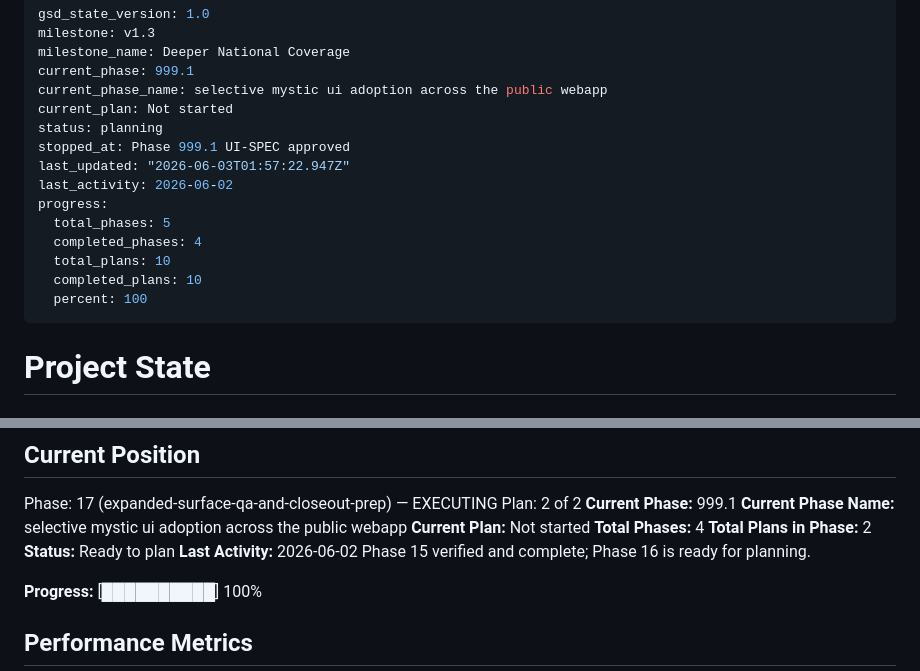
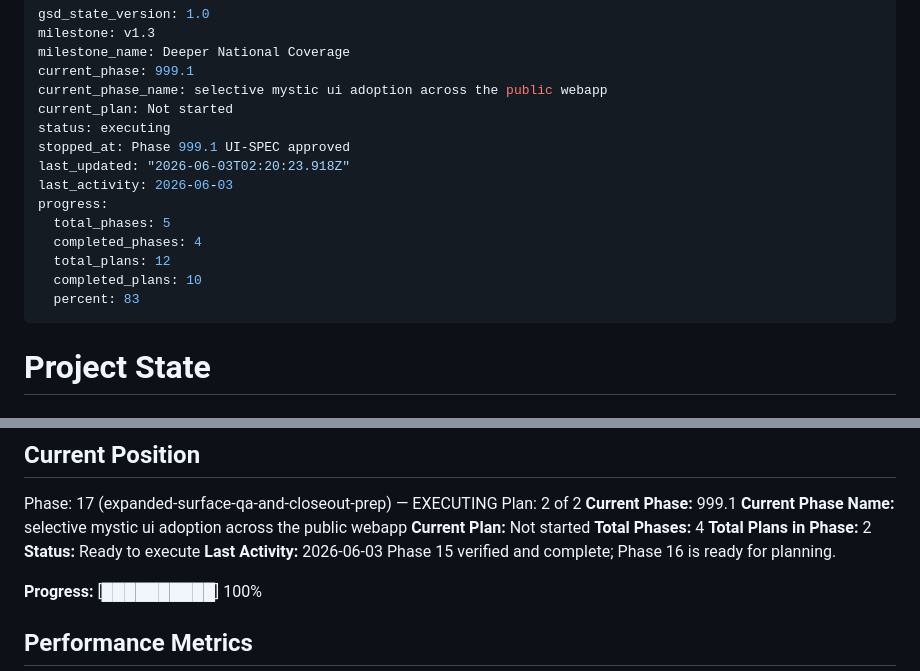
Before and after one commit to pRizz/bitcoin-bond-proposal, a Markdown page: .planning/STATE.md, 2 parts joined by grey strips. Rendered like a GitHub page.

Commit message:
docs(state): record phase 999.1 planned

```diff
--- a/.planning/STATE.md
+++ b/.planning/STATE.md
@@ -5,16 +5,16 @@ milestone_name: Deeper National Coverage
 current_phase: 999.1
 current_phase_name: selective mystic ui adoption across the public webapp
 current_plan: Not started
-status: planning
+status: executing
 stopped_at: Phase 999.1 UI-SPEC approved
-last_updated: "2026-06-03T01:57:22.947Z"
-last_activity: 2026-06-02
+last_updated: "2026-06-03T02:20:23.918Z"
+last_activity: 2026-06-03
 progress:
   total_phases: 5
   completed_phases: 4
-  total_plans: 10
+  total_plans: 12
   completed_plans: 10
-  percent: 100
+  percent: 83
 ---
 
 # Project State
@@ -35,8 +35,8 @@ Plan: 2 of 2
 **Current Plan:** Not started
 **Total Phases:** 4
 **Total Plans in Phase:** 2
-**Status:** Ready to plan
-**Last Activity:** 2026-06-02
+**Status:** Ready to execute
+**Last Activity:** 2026-06-03
 Phase 15 verified and complete; Phase 16 is ready for planning.
 
 **Progress:** [██████████] 100%
```
